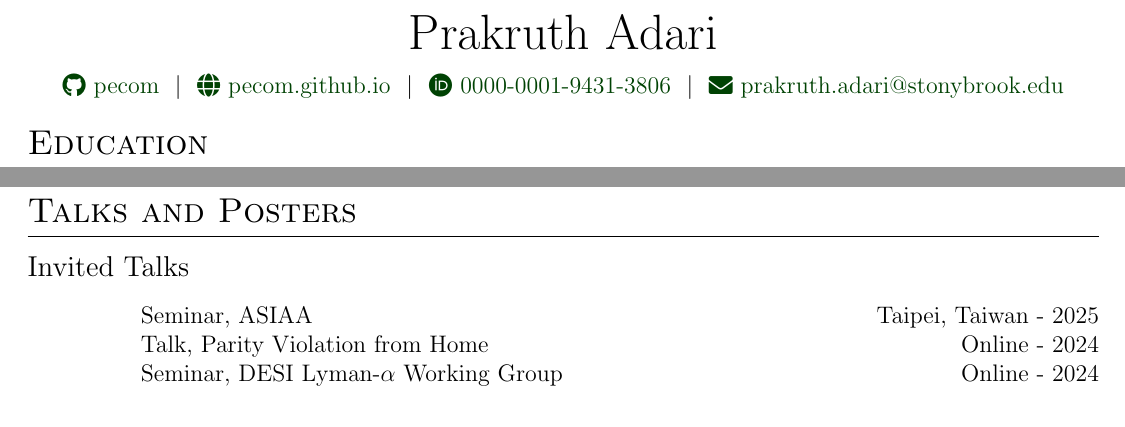
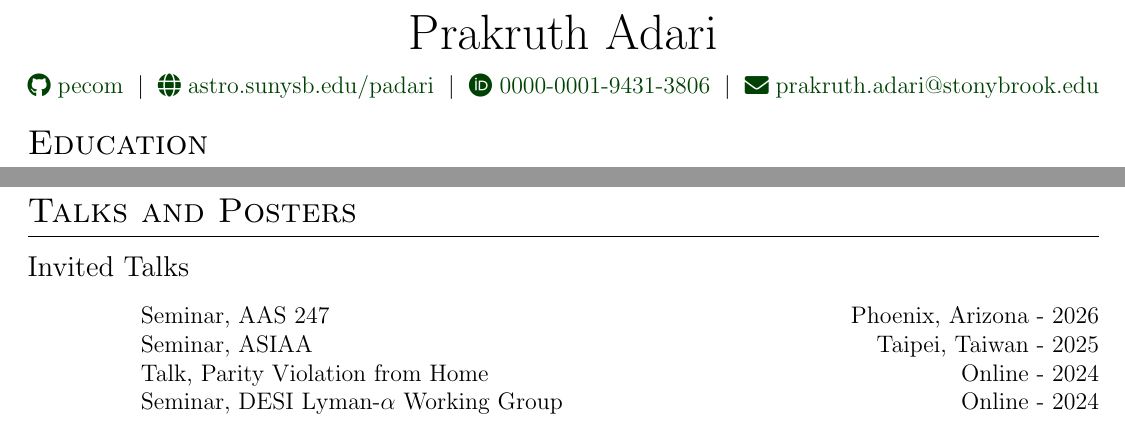
Before and after one commit to pecom/cv, a LaTeX CV (cv.tex): two parts of pages 1 and 2 of 3, joined at a grey line, cut so that both start at the same text. Compiled offline with pdfLaTeX.

Commit message:
more talks + updated site

```diff
--- a/cv.tex
+++ b/cv.tex
@@ -190,7 +190,7 @@
 \begin{tabularx}{\linewidth}{@{} C @{}}
 	\Huge{Prakruth Adari} \\[7.5pt]
 \href{https://github.com/pecom}{\raisebox{-0.05\height}\faGithub\ pecom} \ $|$ \
-	\href{https://pecom.github.io}{\raisebox{-0.05\height}\faGlobe \ pecom.github.io}  \ $|$ \
+	\href{https://www.astro.sunysb.edu/padari}{\raisebox{-0.05\height}\faGlobe \ astro.sunysb.edu/padari}  \ $|$ \
 	\href{https://orcid.org/0000-0001-9431-3806}{\raisebox{-0.05\height}\faOrcid \ 0000-0001-9431-3806} \ $|$ \
 	\href{mailto:prakruth.adari@stonybrook.edu}{\raisebox{-0.05\height}\faEnvelope \ prakruth.adari@stonybrook.edu} \
 \end{tabularx}
@@ -273,6 +273,7 @@ DOE SULI (\$5,300) & \hfill Department of Energy - 2018
 \begin{adjustwidth}{2.0cm}{}
 	\subsection*{\hspace{-2cm}Invited Talks}
 	\begin{tabularx}{\linewidth}{@{}l X@{}}
+		Seminar, AAS 247 & \hfill Phoenix, Arizona - 2026 \\
 		Seminar, ASIAA & \hfill Taipei, Taiwan - 2025 \\
 		Talk, Parity Violation from Home & \hfill  Online - 2024 \\
 		Seminar, DESI Lyman-$\alpha$ Working Group & \hfill Online - 2024 \\
```
Also changed, not shown: cv.pdf, 1 other file.
